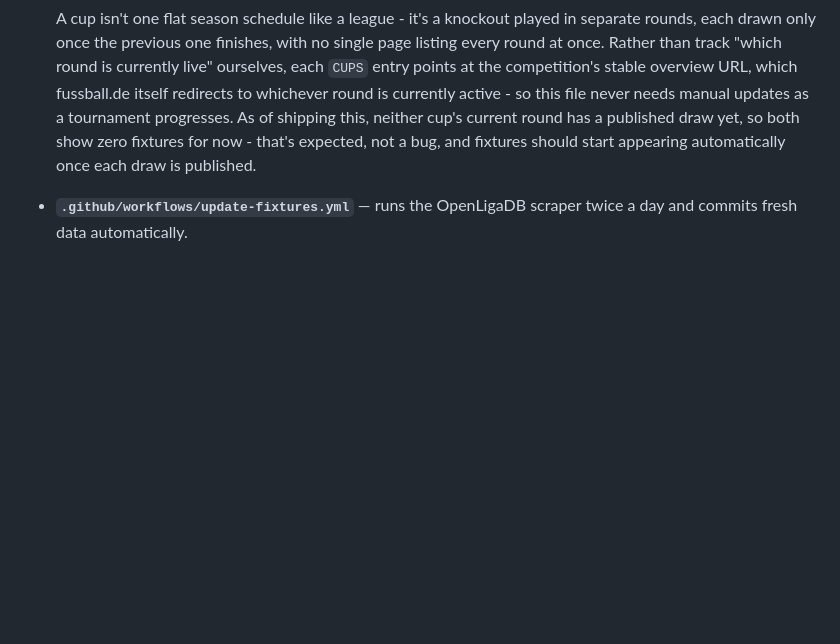
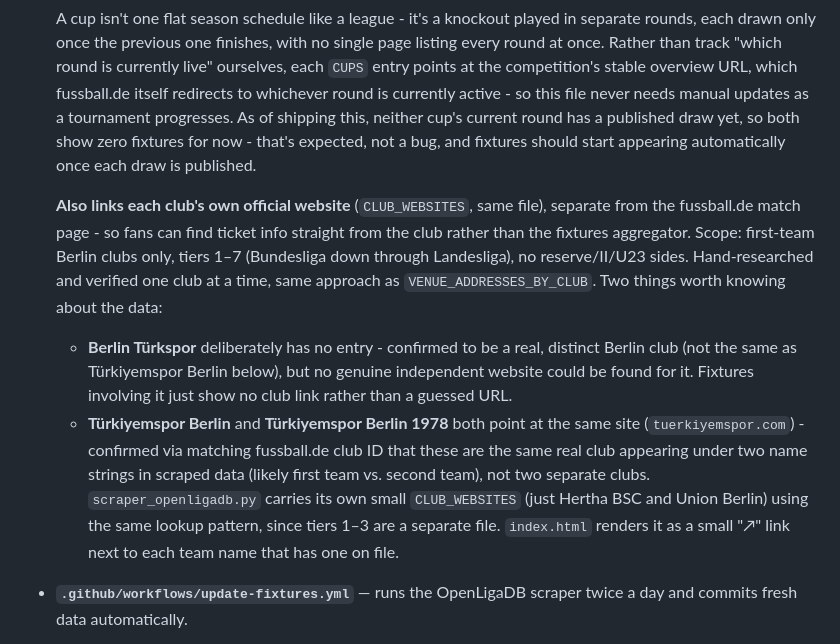
Before and after one commit to Lom042/BerlinFootball, a Markdown page: README.md, the part around the change. Drawn GitHub-style; blank space fills up the shorter version.

Commit message:
Update README with club website information
Added information about club websites for first-team Berlin clubs, including details on specific clubs and their online presence.

```diff
--- a/README.md
+++ b/README.md
@@ -93,6 +93,28 @@ it's the reason gender is now explicit rather than assumed.)
   show zero fixtures for now - that's expected, not a bug, and fixtures
   should start appearing automatically once each draw is published.
 
+  **Also links each club's own official website** (`CLUB_WEBSITES`, same
+  file), separate from the fussball.de match page - so fans can find
+  ticket info straight from the club rather than the fixtures aggregator.
+  Scope: first-team Berlin clubs only, tiers 1–7 (Bundesliga down through
+  Landesliga), no reserve/II/U23 sides. Hand-researched and verified one
+  club at a time, same approach as `VENUE_ADDRESSES_BY_CLUB`. Two things
+  worth knowing about the data:
+  - **Berlin Türkspor** deliberately has no entry - confirmed to be a
+    real, distinct Berlin club (not the same as Türkiyemspor Berlin
+    below), but no genuine independent website could be found for it.
+    Fixtures involving it just show no club link rather than a guessed
+    URL.
+  - **Türkiyemspor Berlin** and **Türkiyemspor Berlin 1978** both point
+    at the same site (`tuerkiyemspor.com`) - confirmed via matching
+    fussball.de club ID that these are the same real club appearing under
+    two name strings in scraped data (likely first team vs. second team),
+    not two separate clubs.
+  `scraper_openligadb.py` carries its own small `CLUB_WEBSITES` (just
+  Hertha BSC and Union Berlin) using the same lookup pattern, since tiers
+  1–3 are a separate file. `index.html` renders it as a small "↗" link
+  next to each team name that has one on file.
+
 - **`.github/workflows/update-fixtures.yml`** — runs the OpenLigaDB
   scraper twice a day and commits fresh data automatically.
 
```
